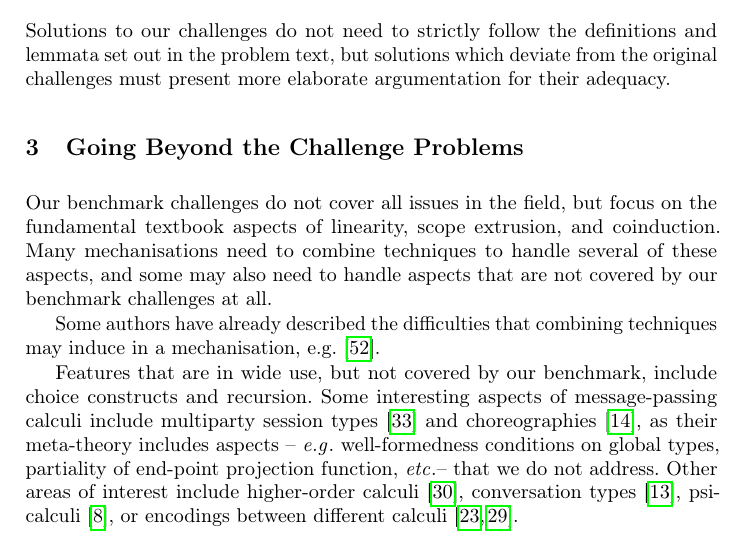
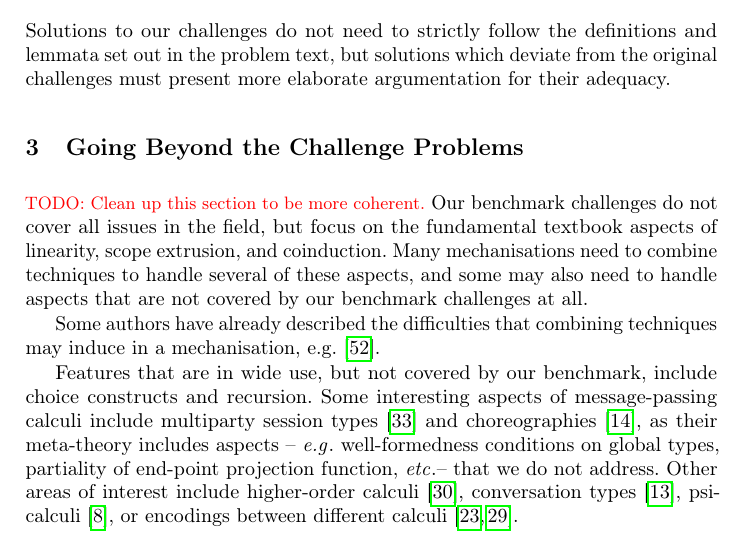
Before and after one commit to concurrentbenchmark/concurrentbenchmark, a LaTeX thesis (short-paper/short-paper.tex): part of page 7 of 25, cut so that both start at the same text. Compiled offline with pdfLaTeX.

Commit message:
Add a comment for clarity.

```diff
--- a/short-paper/short-paper.tex
+++ b/short-paper/short-paper.tex
@@ -396,6 +396,7 @@ Solutions to our challenges do not need to strictly follow the definitions and l
 
 % We previously promise to discuss combinations of techniques and applications to more elaborate schemes
 \section{Going Beyond the Challenge Problems}\label{sec:going-beyond}
+\todo{Clean up this section to be more coherent.}
 Our benchmark challenges do not cover all issues in the field, but focus on the fundamental textbook aspects of linearity, scope extrusion, and coinduction.
 Many mechanisations need to combine techniques to handle several of these aspects, and some may also need to handle aspects that are not covered by our benchmark challenges at all.
 
```
